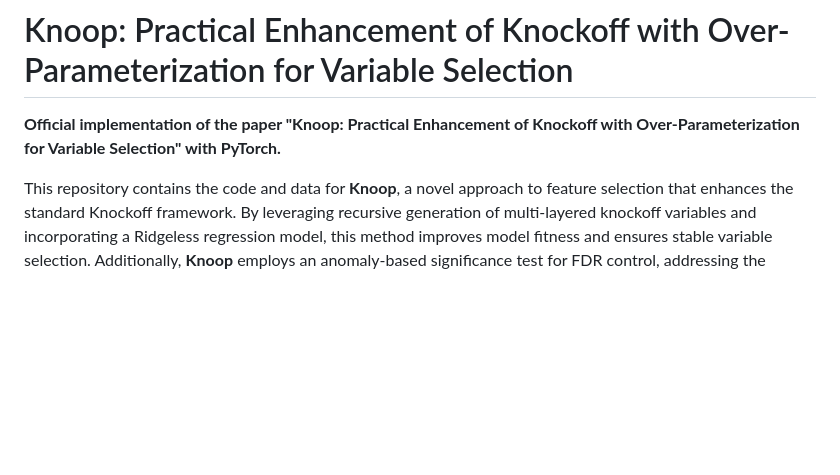
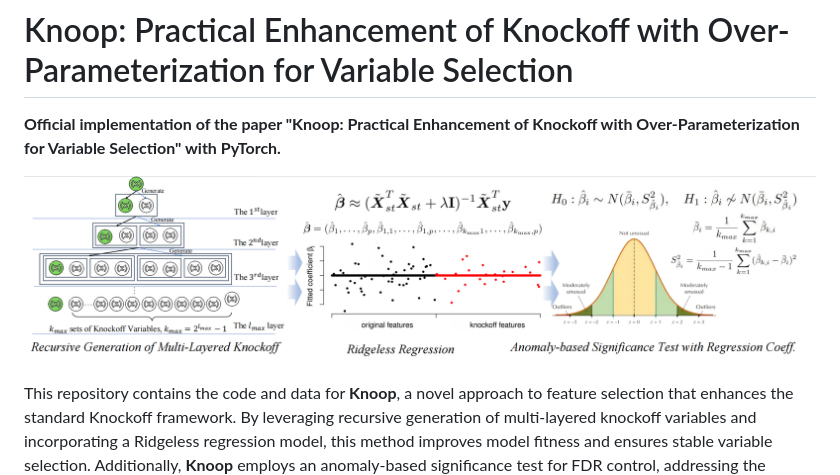
Before and after one commit to xiaochenzhang166/Knoop-Knockoff-Enhancement-with-Overparametrization-for-Feature-Selection, a Markdown page: README.md, the part around the change. GitHub-like rendering; blank space fills up the shorter version.

```diff
--- a/README.md
+++ b/README.md
@@ -1,6 +1,8 @@
 # Knoop: Practical Enhancement of Knockoff with Over-Parameterization for Variable Selection
 
 **Official implementation of the paper "Knoop: Practical Enhancement of Knockoff with Over-Parameterization for Variable Selection" with PyTorch.**
+
+![Example Image](knoop-ridgeless.png)
 
 This repository contains the code and data for **Knoop**, a novel approach to feature selection that enhances the standard Knockoff framework. By leveraging recursive generation of multi-layered knockoff variables and incorporating a Ridgeless regression model, this method improves model fitness and ensures stable variable selection. Additionally, **Knoop** employs an anomaly-based significance test for FDR control, addressing the limitations of traditional knockoff methods. Extensive experiments demonstrate the superior performance of **Knoop** over existing methods on both simulated and real-world datasets.
 
```
